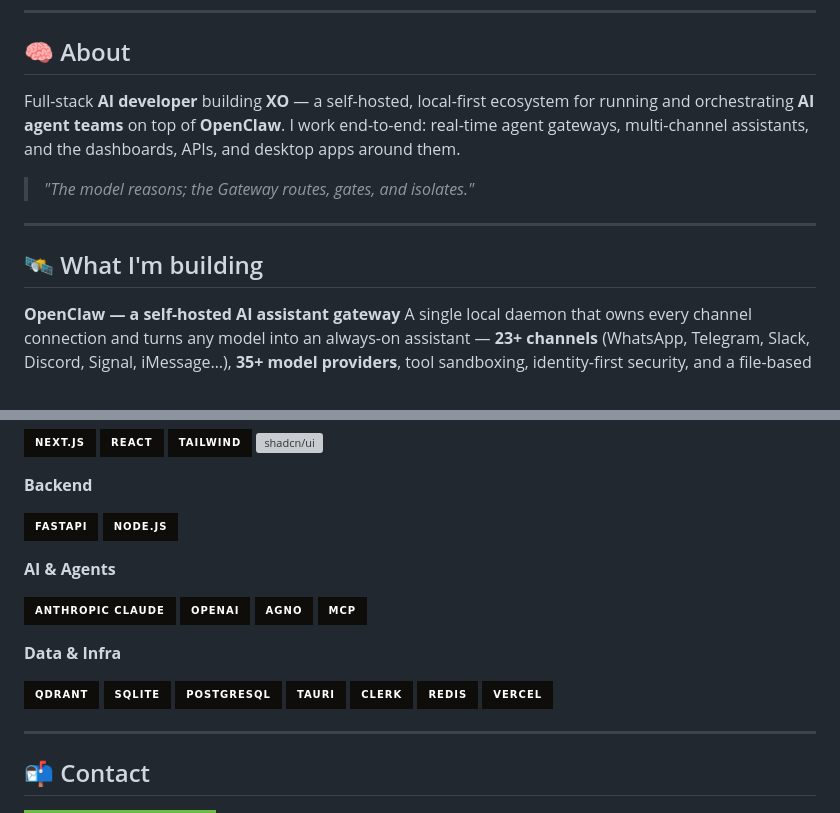
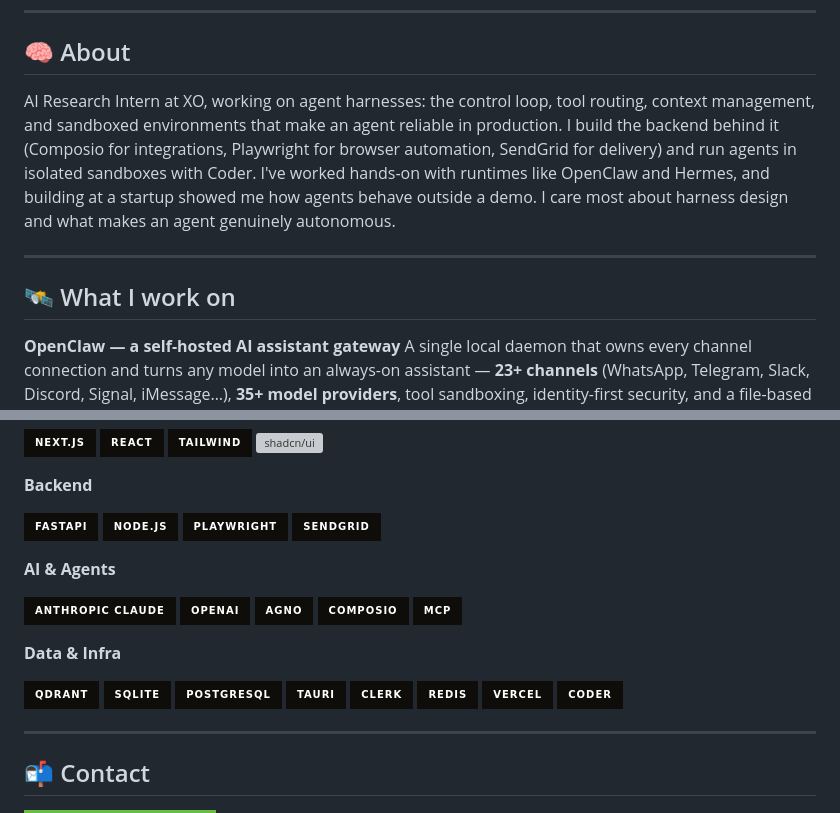
Before and after one commit to SAGARRAMBADE21/SAGARRAMBADE21, a Markdown page: README.md, 2 parts joined by grey strips. Rendered like a GitHub page; badges without logos; grey boxes are pictures that could not be loaded.

Commit message:
Update About to AI Research Intern / harness focus; add Composio, Playwright, SendGrid, Coder
Co-Authored-By: Claude Opus 4.8 (1M context) <noreply@anthropic.com>

```diff
--- a/README.md
+++ b/README.md
@@ -19,13 +19,11 @@
 
 ## 🧠 About
 
-Full-stack **AI developer** building **XO** — a self-hosted, local-first ecosystem for running and orchestrating **AI agent teams** on top of **OpenClaw**. I work end-to-end: real-time agent gateways, multi-channel assistants, and the dashboards, APIs, and desktop apps around them.
-
-> *"The model reasons; the Gateway routes, gates, and isolates."*
+AI Research Intern at XO, working on agent harnesses: the control loop, tool routing, context management, and sandboxed environments that make an agent reliable in production. I build the backend behind it (Composio for integrations, Playwright for browser automation, SendGrid for delivery) and run agents in isolated sandboxes with Coder. I've worked hands-on with runtimes like OpenClaw and Hermes, and building at a startup showed me how agents behave outside a demo. I care most about harness design and what makes an agent genuinely autonomous.
 
 ---
 
-## 🛰️ What I'm building
+## 🛰️ What I work on
 
 **OpenClaw — a self-hosted AI assistant gateway**
 A single local daemon that owns every channel connection and turns any model into an always-on assistant — **23+ channels** (WhatsApp, Telegram, Slack, Discord, Signal, iMessage…), **35+ model providers**, tool sandboxing, identity-first security, and a file-based agent workspace (`SOUL.md` / `AGENTS.md` / `HEARTBEAT.md`).
@@ -58,12 +56,15 @@ A single local daemon that owns every channel connection and turns any model int
 
 ![FastAPI](https://img.shields.io/badge/FastAPI-0e0d0a?style=for-the-badge&logo=fastapi&logoColor=83d63a)
 ![Node.js](https://img.shields.io/badge/Node.js-0e0d0a?style=for-the-badge&logo=nodedotjs&logoColor=83d63a)
+![Playwright](https://img.shields.io/badge/Playwright-0e0d0a?style=for-the-badge&logo=playwright&logoColor=83d63a)
+![SendGrid](https://img.shields.io/badge/SendGrid-0e0d0a?style=for-the-badge&logo=sendgrid&logoColor=83d63a)
 
 **AI &amp; Agents**
 
 ![Anthropic Claude](https://img.shields.io/badge/Anthropic_Claude-0e0d0a?style=for-the-badge&logo=anthropic&logoColor=83d63a)
 ![OpenAI](https://img.shields.io/badge/OpenAI-0e0d0a?style=for-the-badge&logo=openai&logoColor=83d63a)
 ![Agno](https://img.shields.io/badge/Agno-0e0d0a?style=for-the-badge)
+![Composio](https://img.shields.io/badge/Composio-0e0d0a?style=for-the-badge&logo=composio&logoColor=83d63a)
 ![MCP](https://img.shields.io/badge/MCP-0e0d0a?style=for-the-badge&logo=modelcontextprotocol&logoColor=83d63a)
 
 **Data &amp; Infra**
@@ -75,6 +76,7 @@ A single local daemon that owns every channel connection and turns any model int
 ![Clerk](https://img.shields.io/badge/Clerk-0e0d0a?style=for-the-badge&logo=clerk&logoColor=83d63a)
 ![Redis](https://img.shields.io/badge/Redis-0e0d0a?style=for-the-badge&logo=redis&logoColor=83d63a)
 ![Vercel](https://img.shields.io/badge/Vercel-0e0d0a?style=for-the-badge&logo=vercel&logoColor=83d63a)
+![Coder](https://img.shields.io/badge/Coder-0e0d0a?style=for-the-badge&logo=coder&logoColor=83d63a)
 
 ---
 
```
